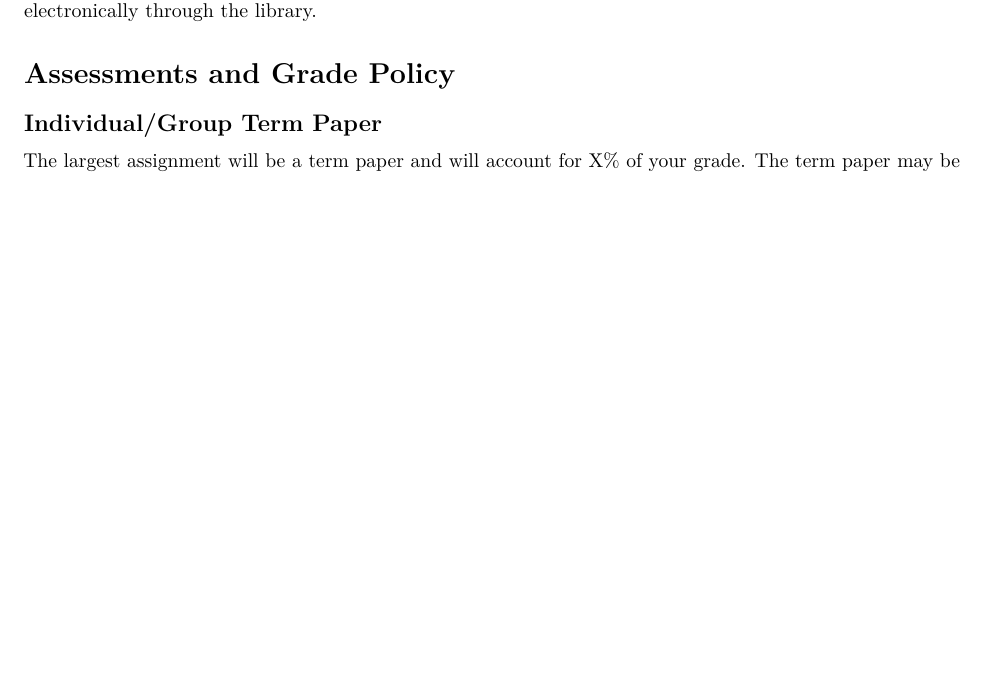
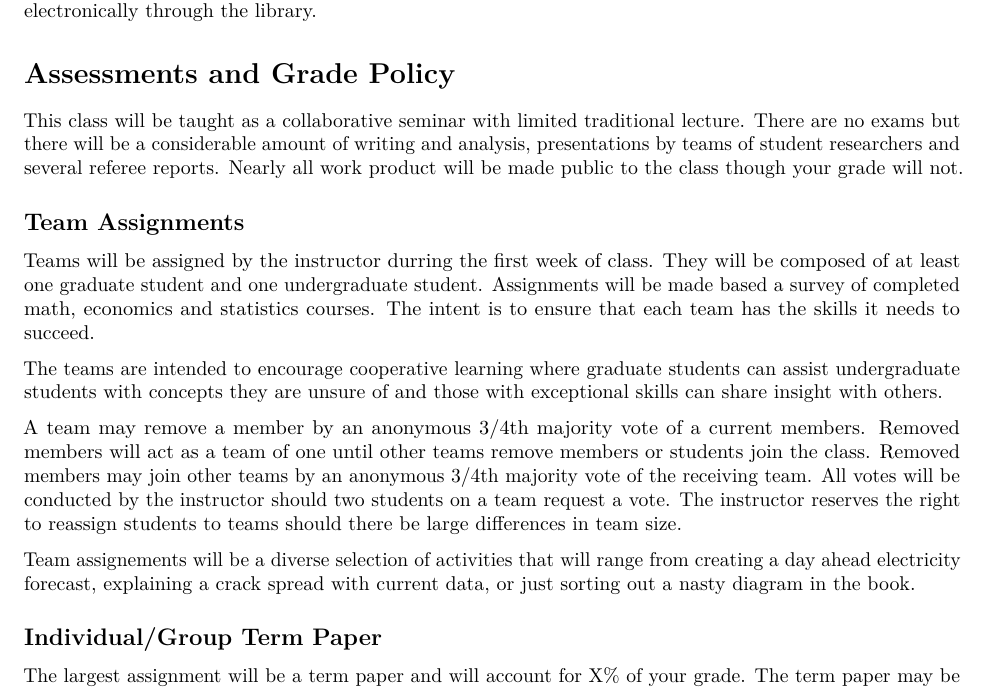
Before and after one commit to woodsjam/Course-Energy-Economics, an R Markdown document (SyllabusFall16.Rmd): part of page 2 of 4 before the commit and part of page 2 of 5 after it, cut so that both start at the same text, the shorter picture padded with empty space. Rendered offline with R 4.5, knitr and Pandoc, then LaTeX, with nearby package versions.

Commit message:
Teams and team assignments added

```diff
--- a/SyllabusFall16.Rmd
+++ b/SyllabusFall16.Rmd
@@ -53,6 +53,29 @@ The main text for the course is Dahl, Carol. _International Energy Markets: Unde
 This text will be heavily suplemented with material from the Energy Information Administration (EIA) https://www.eia.gov/, the texbook authors website (http://dahl.mines.edu/), and journal articles available electronically through the library.
 
 # Assessments and Grade Policy
+
+This class will be taught as a collaborative seminar with limited traditional lecture. There are no exams but
+there will be a considerable amount of writing and analysis, presentations by teams of student researchers
+and several referee reports. Nearly all work product will be made public to the class though your grade will not.
+
+## Team Assignments
+
+Teams will be assigned by the instructor durring the first week of class. They will be composed of at least one
+graduate student and one undergraduate student. Assignments will be made based a survey of completed
+math, economics and statistics courses. The intent is to ensure that each team has the skills it needs to
+succeed.
+
+The teams are intended to encourage cooperative learning where graduate students can assist undergraduate
+students with concepts they are unsure of and those with exceptional skills can share insight with
+others.
+
+A team may remove a member by an anonymous 3/4th majority vote of a current members. Removed
+members will act as a team of one until other teams remove members or students join the class. Removed
+members may join other teams by an anonymous 3/4th majority vote of the receiving team. All votes will
+be conducted by the instructor should two students on a team request a vote. The instructor reserves the
+right to reassign students to teams should there be large differences in team size.
+
+Team assignements will be a diverse selection of activities that will range from creating a day ahead electricity forecast, explaining a crack spread with current data, or just sorting out a nasty diagram in the book.
 
 ## Individual/Group Term Paper
 
```
